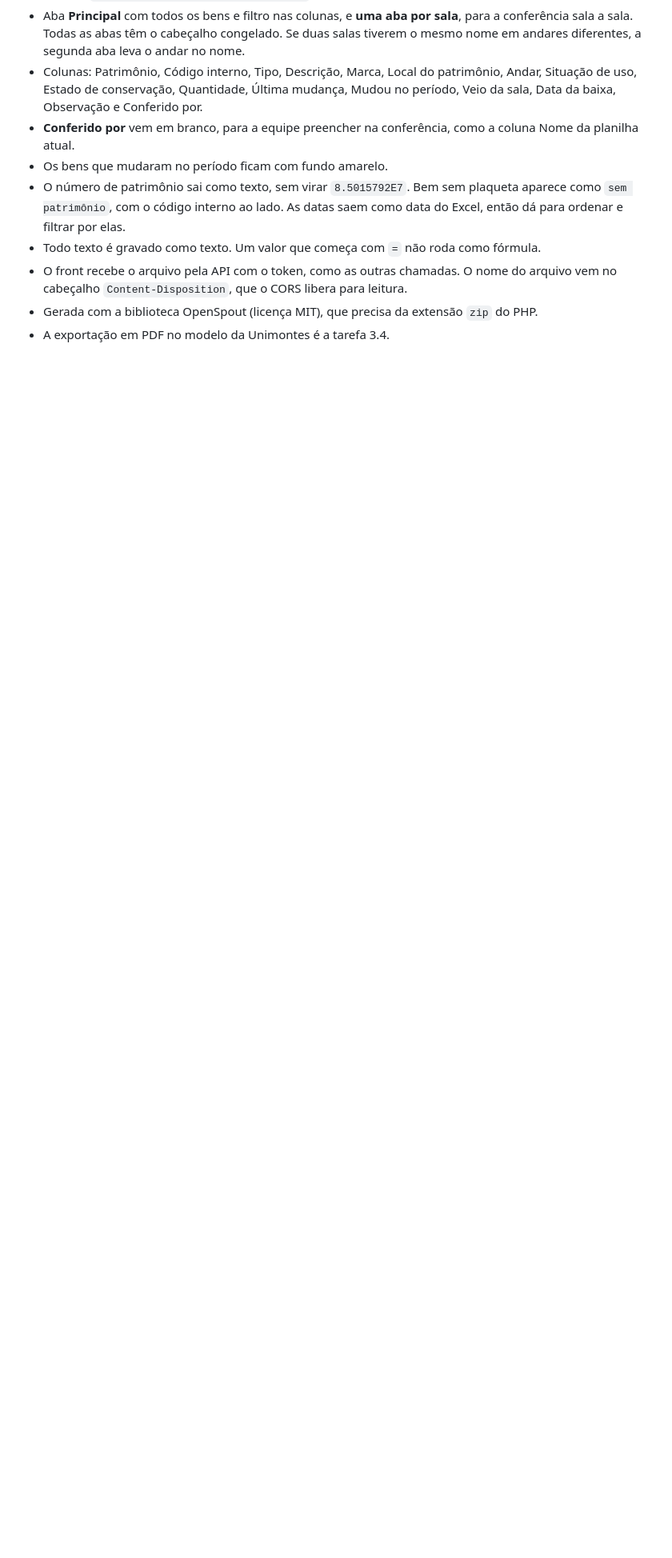
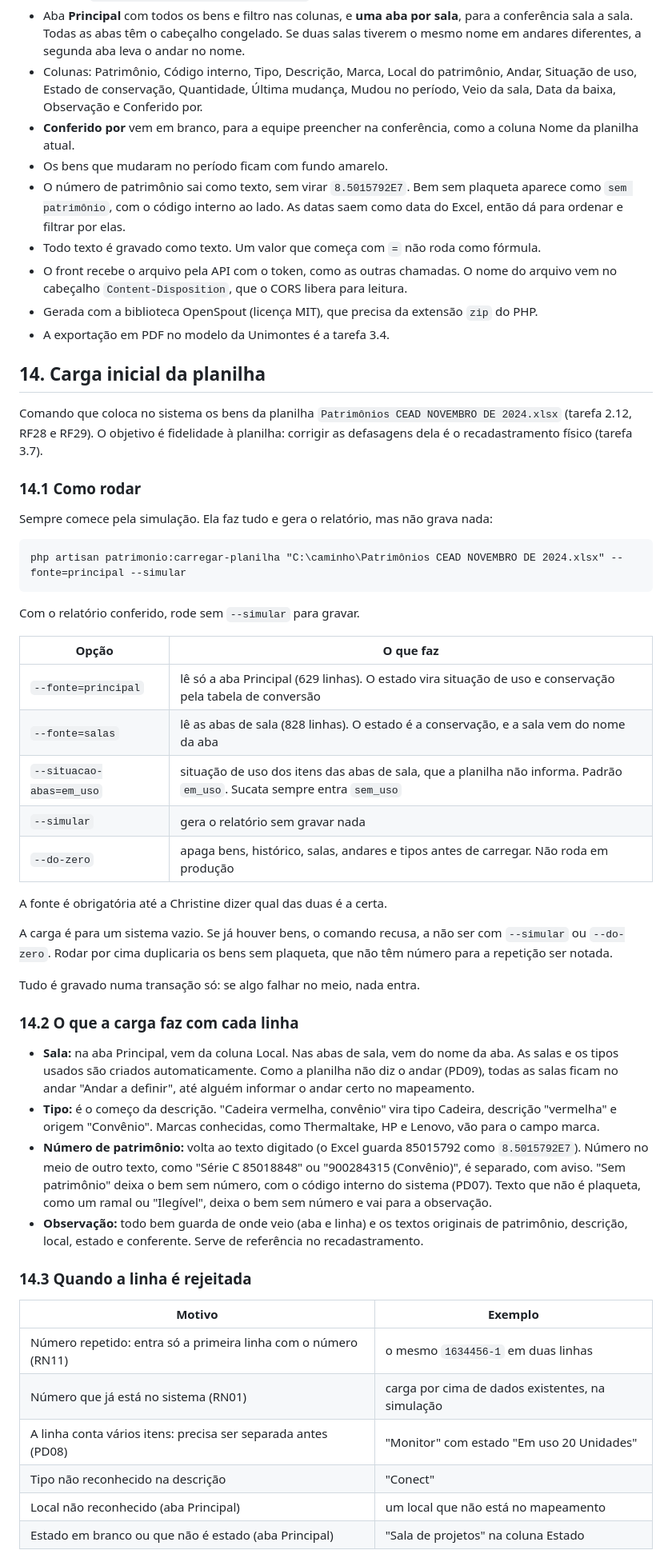
Before and after one commit to RafaelBrantNobre/controle-patrimonial, a Markdown page: README.md, the part around one of its changes. Shown at 80% size. Drawn GitHub-style; blank space fills up the shorter version.

Commit message:
docs: documentar a carga inicial da planilha
Co-Authored-By: Claude Opus 5.5 <noreply@anthropic.com>

````diff
--- a/README.md
+++ b/README.md
@@ -504,3 +505,50 @@ A planilha segue a que o setor já usa (`Patrimônios CEAD`, novembro de 2024):
 - O front recebe o arquivo pela API com o token, como as outras chamadas. O nome do arquivo vem no cabeçalho `Content-Disposition`, que o CORS libera para leitura.
 - Gerada com a biblioteca OpenSpout (licença MIT), que precisa da extensão `zip` do PHP.
 - A exportação em PDF no modelo da Unimontes é a tarefa 3.4.
+
+## 14. Carga inicial da planilha
+
+Comando que coloca no sistema os bens da planilha `Patrimônios CEAD NOVEMBRO DE 2024.xlsx` (tarefa 2.12, RF28 e RF29). O objetivo é fidelidade à planilha: corrigir as defasagens dela é o recadastramento físico (tarefa 3.7).
+
+### 14.1 Como rodar
+
+Sempre comece pela simulação. Ela faz tudo e gera o relatório, mas não grava nada:
+
+```
+php artisan patrimonio:carregar-planilha "C:\caminho\Patrimônios CEAD NOVEMBRO DE 2024.xlsx" --fonte=principal --simular
+```
+
+Com o relatório conferido, rode sem `--simular` para gravar.
+
+| Opção | O que faz |
+| --- | --- |
+| `--fonte=principal` | lê só a aba Principal (629 linhas). O estado vira situação de uso e conservação pela tabela de conversão |
+| `--fonte=salas` | lê as abas de sala (828 linhas). O estado é a conservação, e a sala vem do nome da aba |
+| `--situacao-abas=em_uso` | situação de uso dos itens das abas de sala, que a planilha não informa. Padrão `em_uso`. Sucata sempre entra `sem_uso` |
+| `--simular` | gera o relatório sem gravar nada |
+| `--do-zero` | apaga bens, histórico, salas, andares e tipos antes de carregar. Não roda em produção |
+
+A fonte é obrigatória até a Christine dizer qual das duas é a certa.
+
+A carga é para um sistema vazio. Se já houver bens, o comando recusa, a não ser com `--simular` ou `--do-zero`. Rodar por cima duplicaria os bens sem plaqueta, que não têm número para a repetição ser notada.
+
+Tudo é gravado numa transação só: se algo falhar no meio, nada entra.
+
+### 14.2 O que a carga faz com cada linha
+
+- **Sala:** na aba Principal, vem da coluna Local. Nas abas de sala, vem do nome da aba. As salas e os tipos usados são criados automaticamente. Como a planilha não diz o andar (PD09), todas as salas ficam no andar "Andar a definir", até alguém informar o andar certo no mapeamento.
+- **Tipo:** é o começo da descrição. "Cadeira vermelha, convênio" vira tipo Cadeira, descrição "vermelha" e origem "Convênio". Marcas conhecidas, como Thermaltake, HP e Lenovo, vão para o campo marca.
+- **Número de patrimônio:** volta ao texto digitado (o Excel guarda 85015792 como `8.5015792E7`). Número no meio de outro texto, como "Série C 85018848" ou "900284315 (Convênio)", é separado, com aviso. "Sem patrimônio" deixa o bem sem número, com o código interno do sistema (PD07). Texto que não é plaqueta, como um ramal ou "Ilegível", deixa o bem sem número e vai para a observação.
+- **Observação:** todo bem guarda de onde veio (aba e linha) e os textos originais de patrimônio, descrição, local, estado e conferente. Serve de referência no recadastramento.
+
+### 14.3 Quando a linha é rejeitada
+
+| Motivo | Exemplo |
+| --- | --- |
+| Número repetido: entra só a primeira linha com o número (RN11) | o mesmo `1634456-1` em duas linhas |
+| Número que já está no sistema (RN01) | carga por cima de dados existentes, na simulação |
+| A linha conta vários itens: precisa ser separada antes (PD08) | "Monitor" com estado "Em uso 20 Unidades" |
+| Tipo não reconhecido na descrição | "Conect" |
+| Local não reconhecido (aba Principal) | um local que não está no mapeamento |
+| Estado em branco ou que não é estado (aba Principal) | "Sala de projetos" na coluna Estado |
+
````
Also changed, not shown: other parts of README.md (+17 -0 lines).
